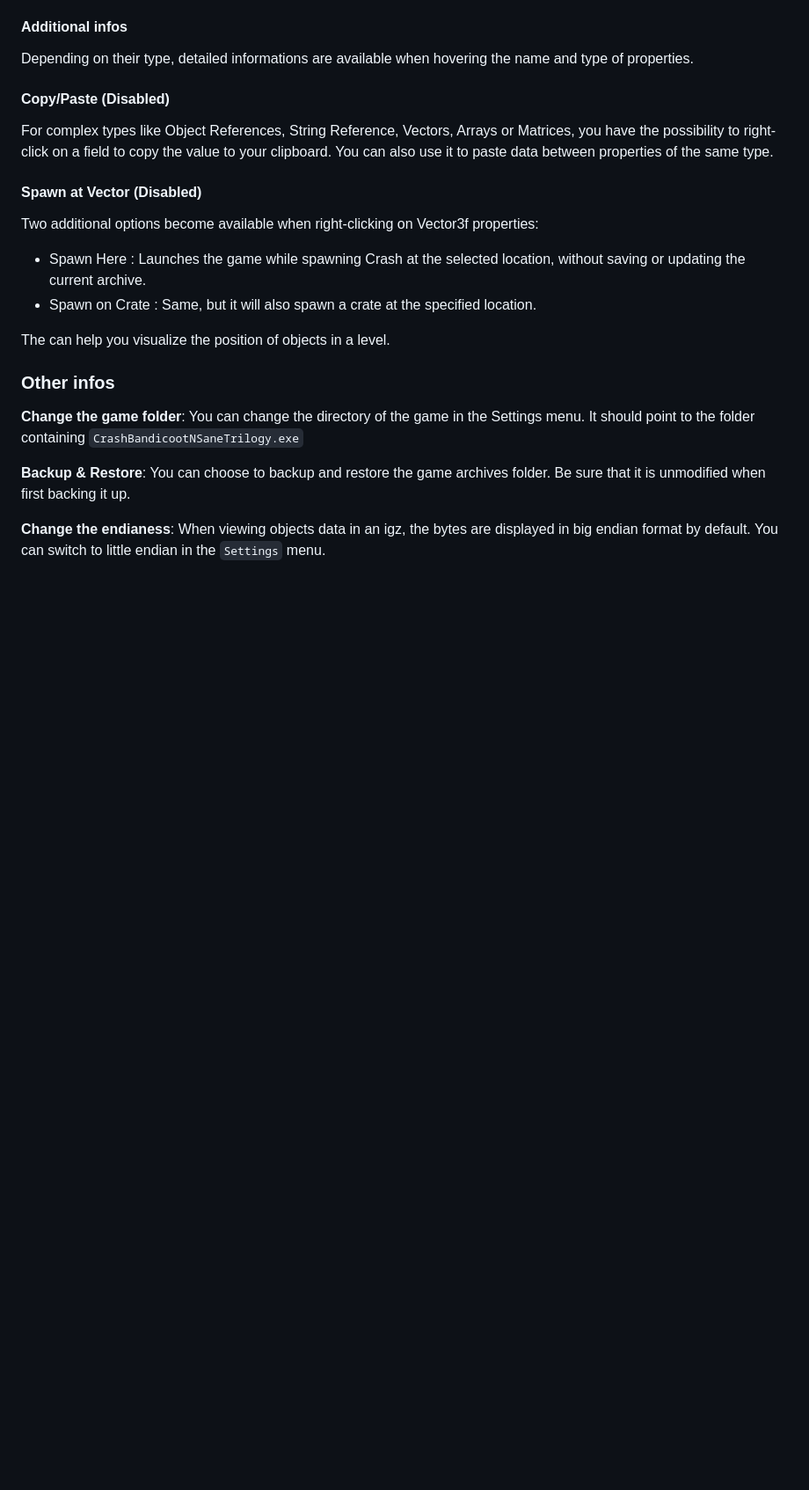
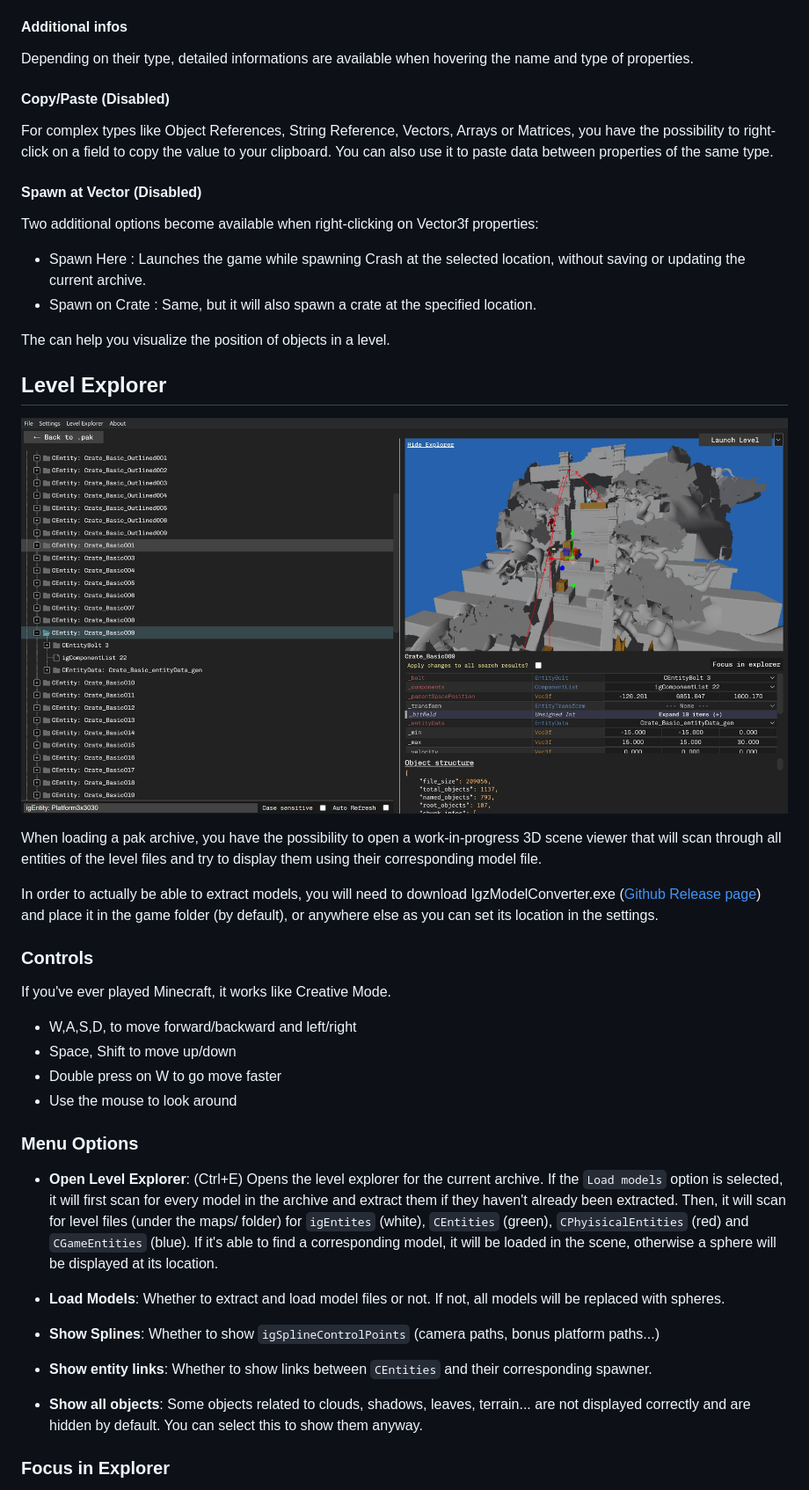
Before and after one commit to kishimisu/Crash-NST-Modding-Tool, a Markdown page: README.md, the part around the change printed below. Shown: that part at 88% size. Drawn GitHub-style; pictures changed too: assets/images/demo4.jpg (added); blank space fills up the shorter version.

```diff
--- a/README.md
+++ b/README.md
@@ -88,12 +110,33 @@ Two additional options become available when right-clicking on Vector3f properti
 
 The can help you visualize the position of objects in a level.
 
-### Other infos
+<a name="explorer"></a>
+## Level Explorer
 
-**Change the game folder**: You can change the directory of the game in the Settings menu. It should point to the folder containing `CrashBandicootNSaneTrilogy.exe`
+![demo](./assets/images/demo4.jpg)
 
-**Backup & Restore**: You can choose to backup and restore the game archives folder. Be sure that it is unmodified when first backing it up.
+When loading a pak archive, you have the possibility to open a work-in-progress 3D scene viewer that will scan through all entities of the level files and try to display them using their corresponding model file.
 
-**Change the endianess**: When viewing objects data in an igz, the bytes are displayed in big endian format by default. You can switch to little endian in the `Settings` menu.
+In order to actually be able to extract models, you will need to download IgzModelConverter.exe ([Github Release page](https://github.com/AdventureT/IgzModelConverter/releases/tag/v1.4)) and place it in the game folder (by default), or anywhere else as you can set its location in the settings.
 
+### Controls
+If you've ever played Minecraft, it works like Creative Mode.
+- W,A,S,D, to move forward/backward and left/right
+- Space, Shift to move up/down
+- Double press on W to go move faster
+- Use the mouse to look around
 
+### Menu Options
+
+- **Open Level Explorer**: (Ctrl+E) Opens the level explorer for the current archive. If the `Load models` option is selected, it will first scan for every model in the archive and extract them if they haven't already been extracted. Then, it will scan for level files (under the maps/ folder) for `igEntites` (white), `CEntities` (green), `CPhyisicalEntities` (red) and `CGameEntities` (blue). If it's able to find a corresponding model, it will be loaded in the scene, otherwise a sphere will be displayed at its location.
+
+- **Load Models**: Whether to extract and load model files or not. If not, all models will be replaced with spheres.
+
+- **Show Splines**: Whether to show `igSplineControlPoints` (camera paths, bonus platform paths...)
+
+- **Show entity links**: Whether to show links between `CEntities` and their corresponding spawner.
+
+- **Show all objects**: Some objects related to clouds, shadows, leaves, terrain... are not displayed correctly and are hidden by default. You can select this to show them anyway.
+
+### Focus in Explorer
+
```
Also changed, not shown: other parts of README.md (+43 -5 lines), assets/images/demo1.jpg (added), assets/images/demo1.png (deleted), assets/images/demo2.jpg (added), assets/images/demo2.png (deleted), assets/images/demo3.jpg (added), 11 other files.
